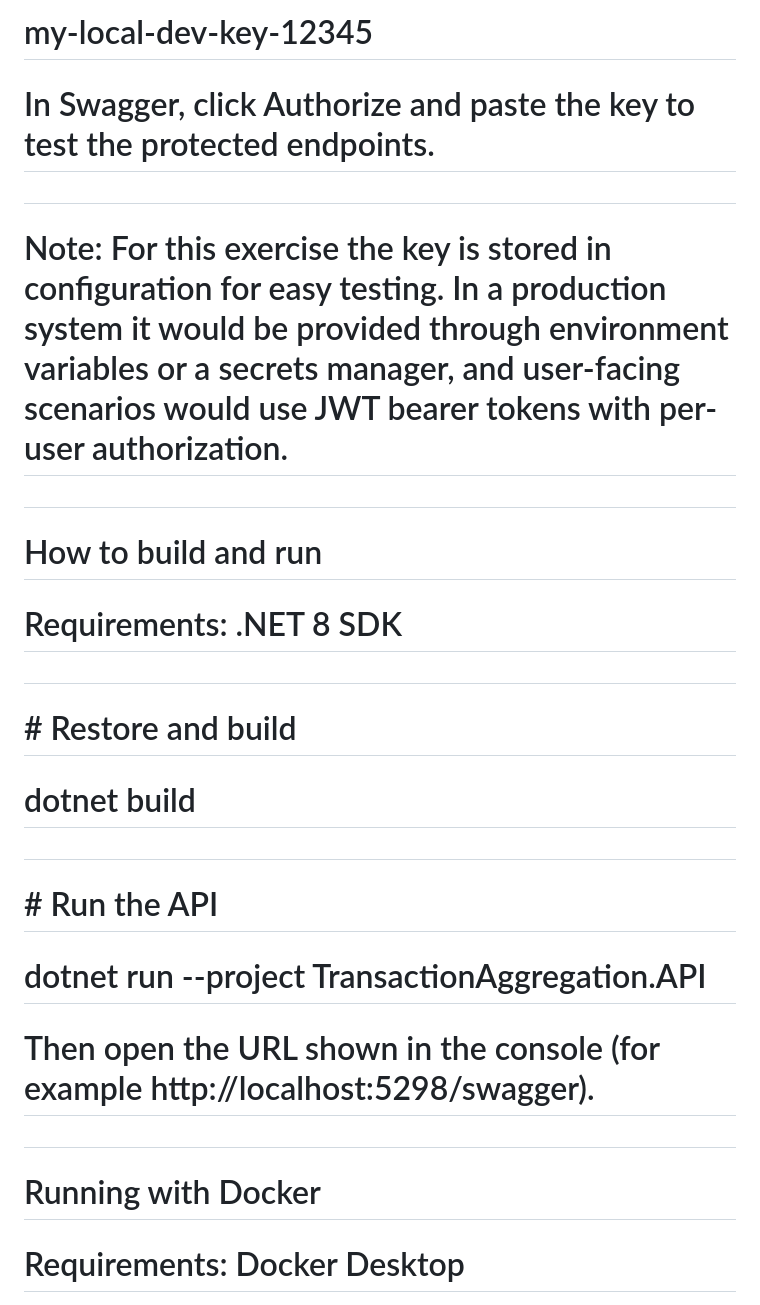
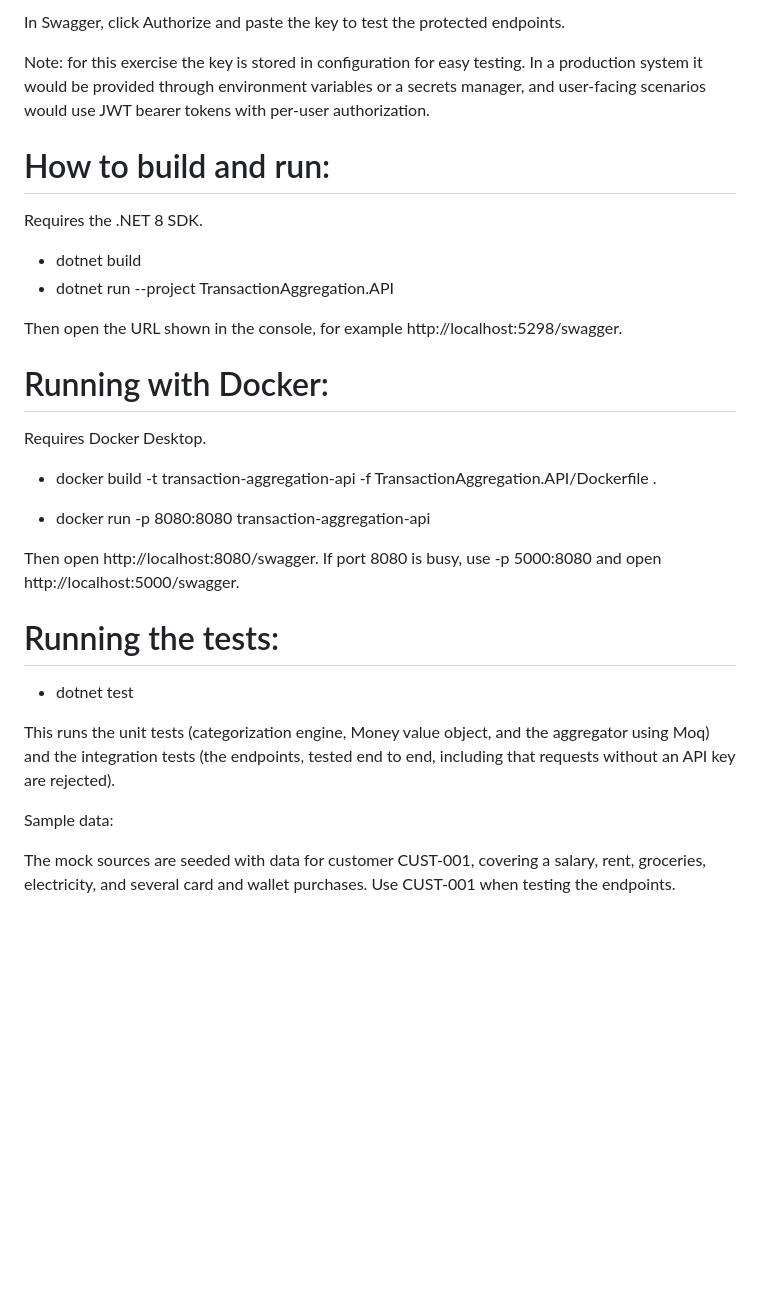
Before and after one commit to vincentmpho/TransactionAggregation.api, a Markdown page: README.md, the part around one of its changes. GitHub-like rendering; blank space fills up the shorter version.

```diff
--- a/README.md
+++ b/README.md
@@ -106,35 +56,35 @@
 
-# my-local-dev-key-12345
+In Swagger, click Authorize and paste the key to test the protected endpoints.
 
-# In Swagger, click Authorize and paste the key to test the protected endpoints.
+Note: for this exercise the key is stored in configuration for easy testing. In a production system it would be provided through environment variables or a secrets manager, and user-facing scenarios would use JWT bearer tokens with per-user authorization.
 
-#
+# How to build and run:
 
-# Note: For this exercise the key is stored in configuration for easy testing. In a production system it would be provided through environment variables or a secrets manager, and user-facing scenarios would use JWT bearer tokens with per-user authorization.
+Requires the .NET 8 SDK.
 
-#
+- dotnet build
+- dotnet run --project TransactionAggregation.API
 
-# How to build and run
+Then open the URL shown in the console, for example http://localhost:5298/swagger.
 
-# Requirements: .NET 8 SDK
+# Running with Docker:
 
-#
+Requires Docker Desktop.
 
-# \# Restore and build
+- docker build -t transaction-aggregation-api -f TransactionAggregation.API/Dockerfile .
 
-# dotnet build
+- docker run -p 8080:8080 transaction-aggregation-api
 
-#
+Then open http://localhost:8080/swagger. If port 8080 is busy, use -p 5000:8080 and open http://localhost:5000/swagger.
 
-# \# Run the API
+# Running the tests:
 
-# dotnet run --project TransactionAggregation.API
+- dotnet test
 
-# Then open the URL shown in the console (for example http://localhost:5298/swagger).
+This runs the unit tests (categorization engine, Money value object, and the aggregator using Moq) and the integration tests (the endpoints, tested end to end, including that requests without an API key are rejected).
 
-#
+Sample data:
 
-# Running with Docker
+The mock sources are seeded with data for customer CUST-001, covering a salary, rent, groceries, electricity, and several card and wallet purchases. Use CUST-001 when testing the endpoints.
 
-# Requirements: Docker Desktop
 
```
Also changed, not shown: other parts of README.md (+37 -112 lines).
